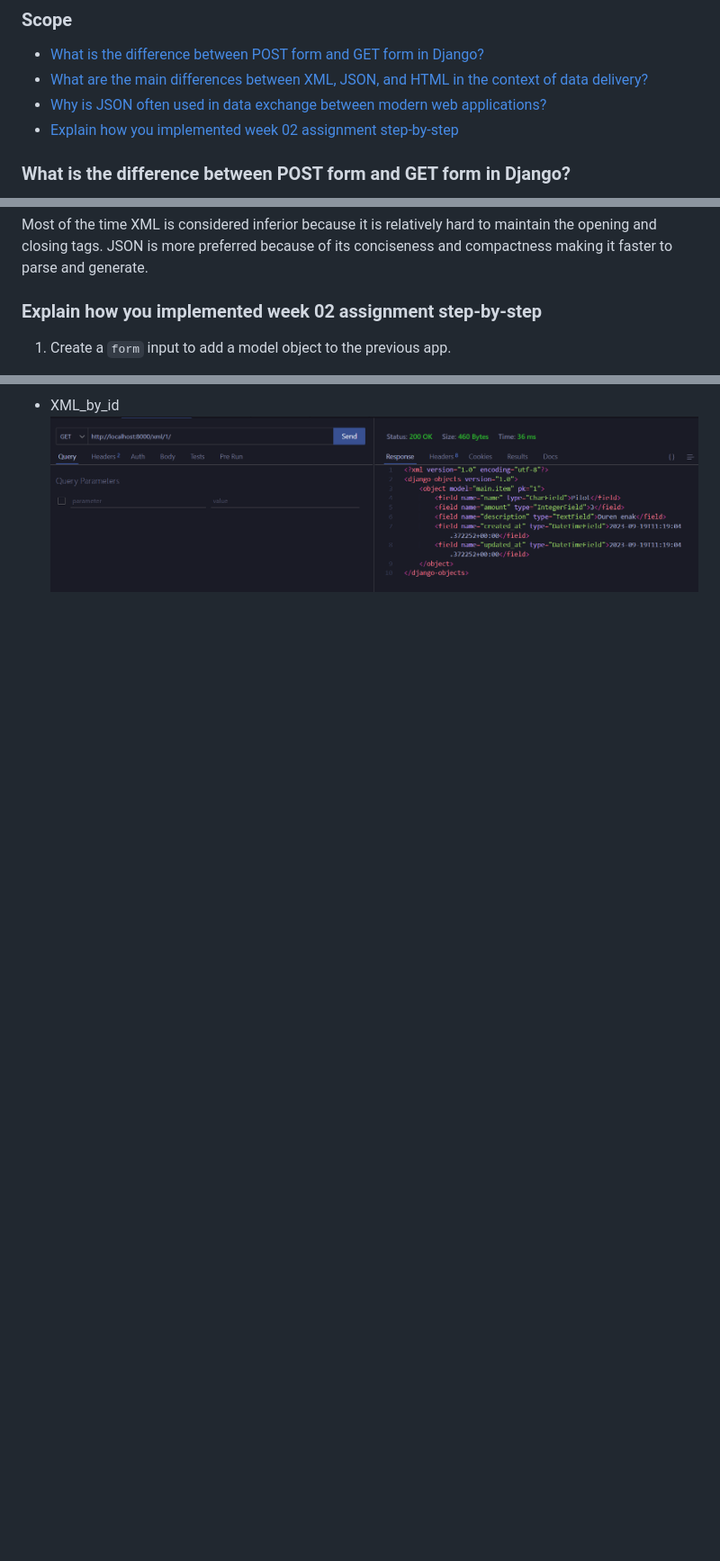
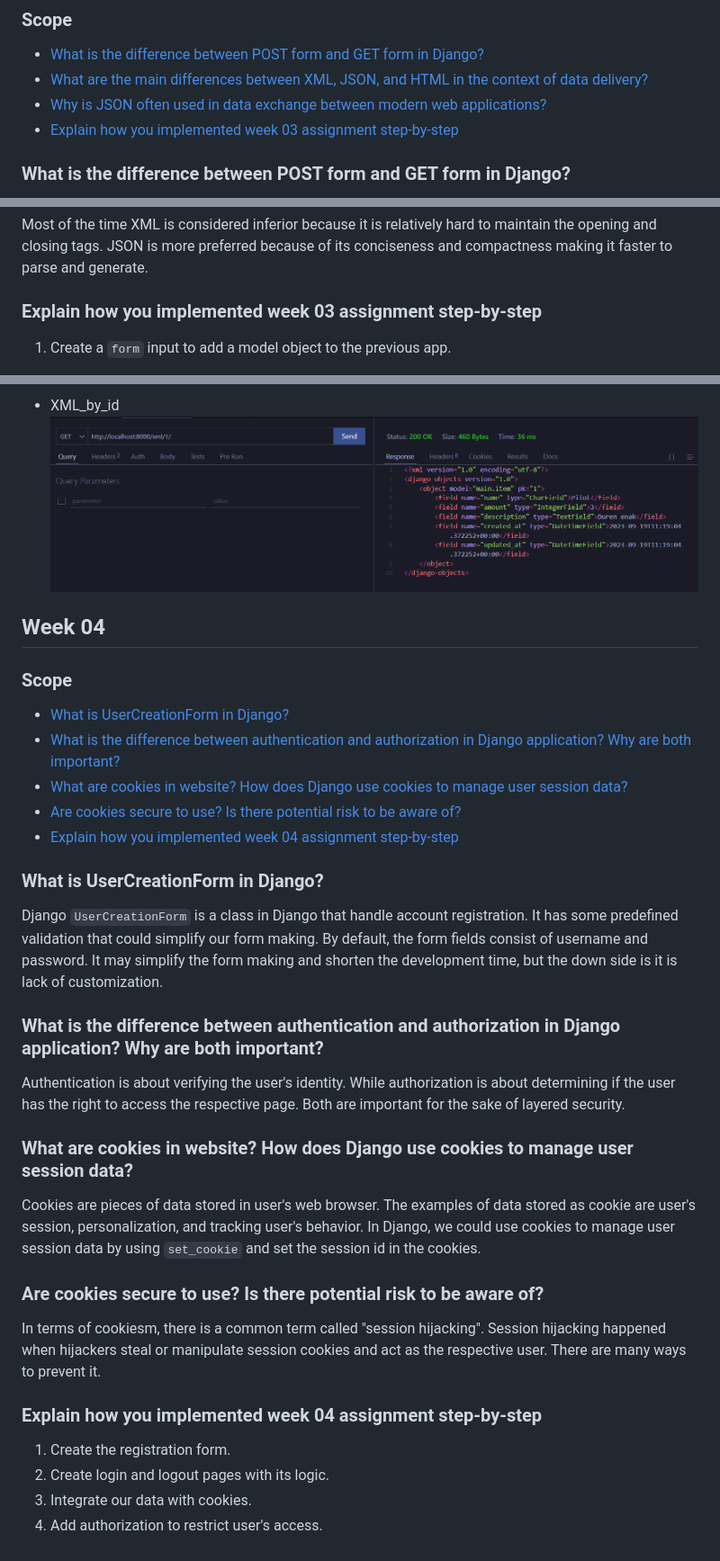
Before and after one commit to CyberSleeper/e_katalog, a Markdown page: README.md, 3 parts joined by grey strips. Shown at 90% size. Rendered like a GitHub page; blank space fills up the shorter version.

Commit message:
[ADD] Readme for week4

```diff
--- a/README.md
+++ b/README.md
@@ -182,7 +183,7 @@ MVVM uses "ViewModel" which is basically the abstraction of view which wraps the
 - [What is the difference between POST form and GET form in Django?](#what-is-the-difference-between-post-form-and-get-form-in-django)
 - [What are the main differences between XML, JSON, and HTML in the context of data delivery?](#what-are-the-main-differences-between-xml-json-and-html-in-the-context-of-data-delivery)
 - [Why is JSON often used in data exchange between modern web applications?](#why-is-json-often-used-in-data-exchange-between-modern-web-applications)
-- [Explain how you implemented week 02 assignment step-by-step](#explain-how-you-implemented-week-02-assignment-step-by-step)
+- [Explain how you implemented week 03 assignment step-by-step](#explain-how-you-implemented-week-03-assignment-step-by-step)
 
 ### What is the difference between POST form and GET form in Django?
 
@@ -246,7 +247,7 @@ JSON
 
 Most of the time XML is considered inferior because it is relatively hard to maintain the opening and closing tags. JSON is more preferred because of its conciseness and compactness making it faster to parse and generate.
 
-### Explain how you implemented week 02 assignment step-by-step
+### Explain how you implemented week 03 assignment step-by-step
 
 1. Create a `form` input to add a model object to the previous app.
 
@@ -286,3 +287,38 @@ Most of the time XML is considered inferior because it is relatively hard to mai
 
 - XML_by_id
 ![XML_by_id](https://github.com/CyberSleeper/e_katalog/blob/main/media/XML_by_id.png)
+
+
+
+## Week 04
+
+### Scope
+
+- [What is UserCreationForm in Django?](#what-is-usercreationform-in-django)
+- [What is the difference between authentication and authorization in Django application? Why are both important?](#what-is-the-difference-between-authentication-and-authorization-in-django-application-why-are-both-important)
+- [What are cookies in website? How does Django use cookies to manage user session data?](#what-are-cookies-in-website-how-does-django-use-cookies-to-manage-user-session-data)
+- [Are cookies secure to use? Is there potential risk to be aware of?](#are-cookies-secure-to-use-is-there-potential-risk-to-be-aware-of)
+- [Explain how you implemented week 04 assignment step-by-step](#explain-how-you-implemented-week-04-assignment-step-by-step)
+
+### What is UserCreationForm in Django?
+
+Django `UserCreationForm` is a class in Django that handle account registration. It has some predefined validation that could simplify our form making. By default, the form fields consist of username and password. It may simplify the form making and shorten the development time, but the down side is it is lack of customization.
+
+### What is the difference between authentication and authorization in Django application? Why are both important?
+
+Authentication is about verifying the user's identity. While authorization is about determining if the user has the right to access the respective page. Both are important for the sake of layered security.
+
+### What are cookies in website? How does Django use cookies to manage user session data?
+
+Cookies are pieces of data stored in user's web browser. The examples of data stored as cookie are user's session, personalization, and tracking user's behavior. In Django, we could use cookies to manage user session data by using `set_cookie` and set the session id in the cookies.
+
+### Are cookies secure to use? Is there potential risk to be aware of?
+
+In terms of cookiesm, there is a common term called "session hijacking". Session hijacking happened when hijackers steal or manipulate session cookies and act as the respective user. There are many ways to prevent it.
+
+### Explain how you implemented week 04 assignment step-by-step
+
+1. Create the registration form.
+2. Create login and logout pages with its logic.
+3. Integrate our data with cookies.
+4. Add authorization to restrict user's access.
```
Also changed, not shown: other parts of README.md (+1 -0 lines).
